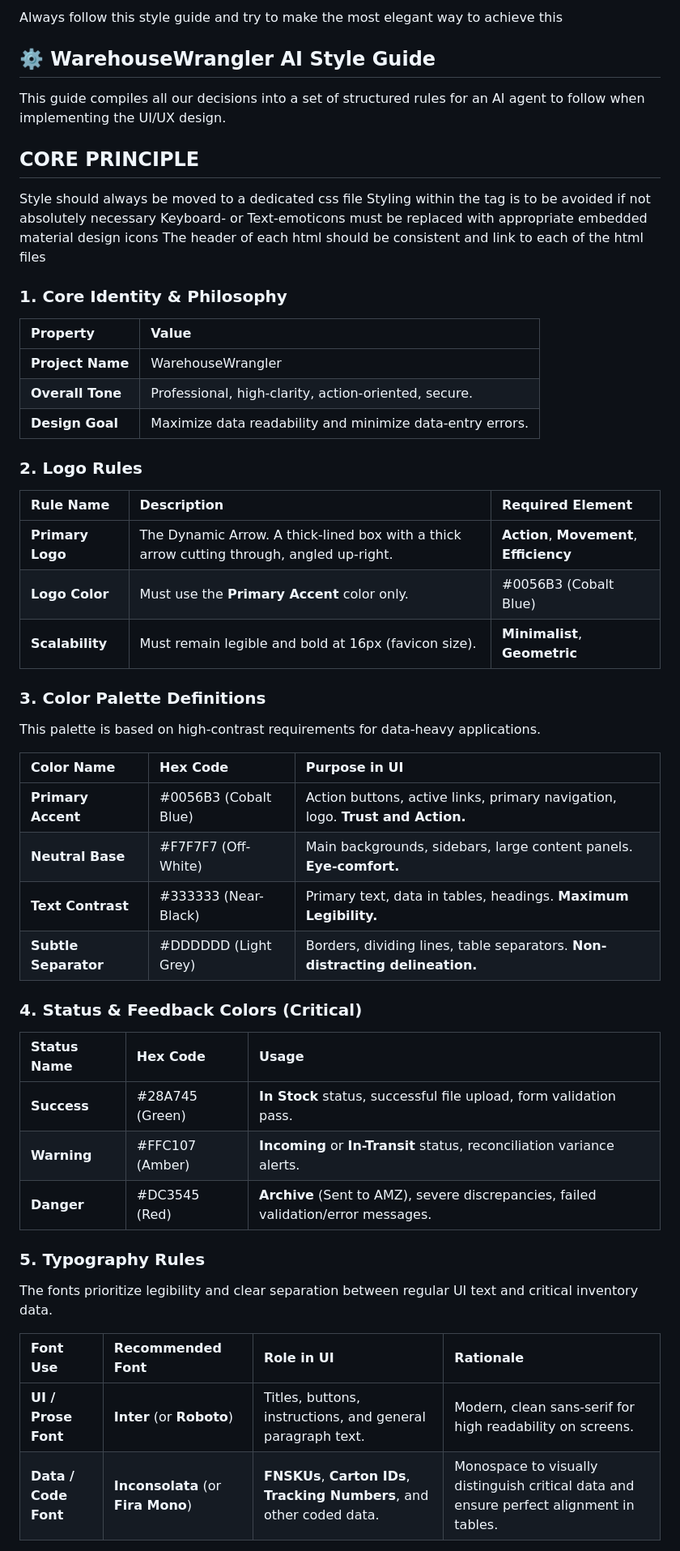
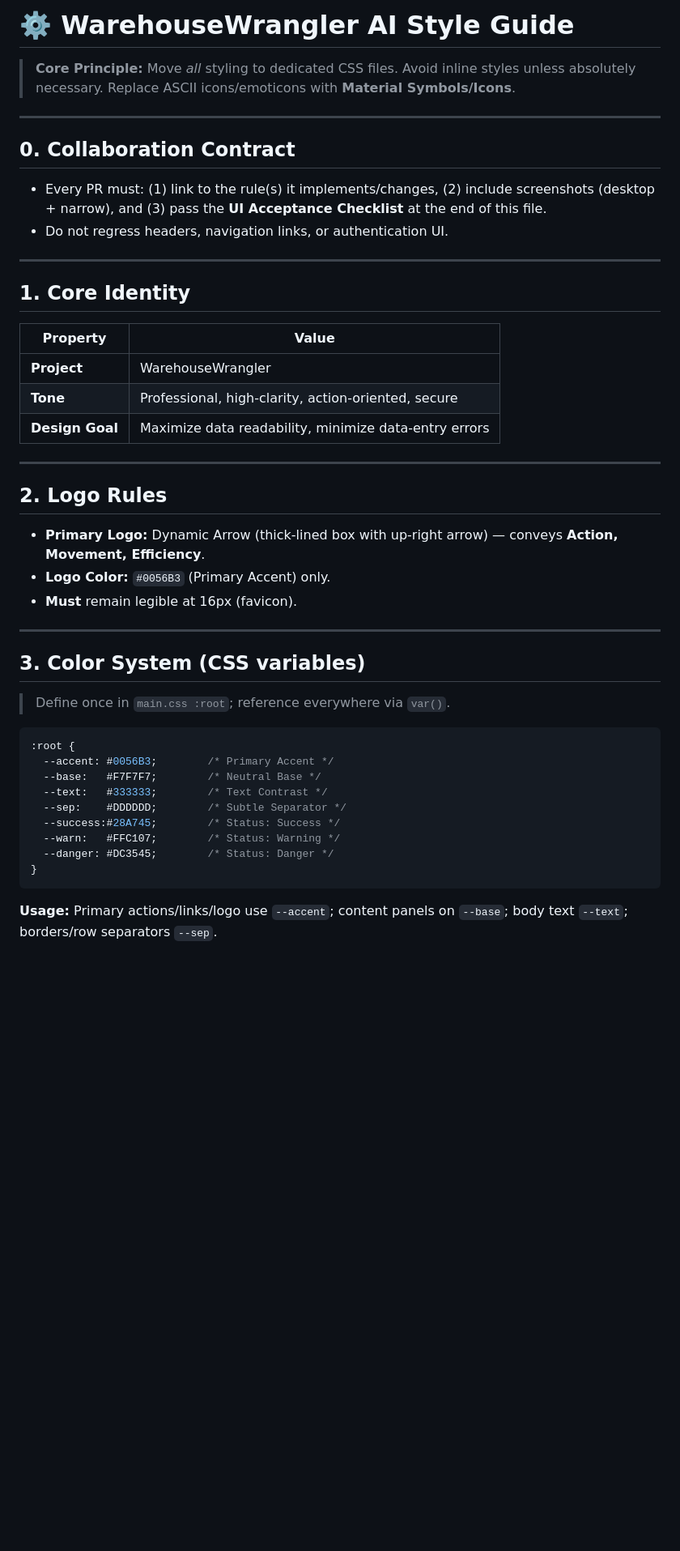
Before and after one commit to MajorBarnes/WarehouseWrangler, a Markdown page: AGENTS.md, the part around one of its changes. Shown at 81% size. Drawn GitHub-style; blank space fills up the shorter version.

Commit message:
1.4 changed agents file

````diff
--- a/AGENTS.md
+++ b/AGENTS.md
@@ -1,56 +1,49 @@
-Always follow this style guide and try to make the most elegant way to achieve this
+# ⚙️ WarehouseWrangler AI Style Guide
 
-## **⚙️ WarehouseWrangler AI Style Guide**
+> **Core Principle:** Move *all* styling to dedicated CSS files. Avoid inline styles unless absolutely necessary. Replace ASCII icons/emoticons with **Material Symbols/Icons**.
 
-This guide compiles all our decisions into a set of structured rules for an AI agent to follow when implementing the UI/UX design.
+---
 
-## CORE PRINCIPLE
-Style should always be moved to a dedicated css file
-Styling within the tag is to be avoided if not absolutely necessary
-Keyboard- or Text-emoticons must be replaced with appropriate embedded material design icons
-The header of each html should be consistent and link to each of the html files
+## 0. Collaboration Contract
 
-### **1\. Core Identity & Philosophy**
+* Every PR must: (1) link to the rule(s) it implements/changes, (2) include screenshots (desktop + narrow), and (3) pass the **UI Acceptance Checklist** at the end of this file.
+* Do not regress headers, navigation links, or authentication UI.
 
-| Property | Value |
-| :---- | :---- |
-| **Project Name** | WarehouseWrangler |
-| **Overall Tone** | Professional, high-clarity, action-oriented, secure. |
-| **Design Goal** | Maximize data readability and minimize data-entry errors. |
+---
 
-### **2\. Logo Rules**
+## 1. Core Identity
 
-| Rule Name | Description | Required Element |
-| :---- | :---- | :---- |
-| **Primary Logo** | The Dynamic Arrow. A thick-lined box with a thick arrow cutting through, angled up-right. | **Action**, **Movement**, **Efficiency** |
-| **Logo Color** | Must use the **Primary Accent** color only. | \#0056B3 (Cobalt Blue) |
-| **Scalability** | Must remain legible and bold at 16px (favicon size). | **Minimalist**, **Geometric** |
+| Property        | Value                                                 |
+| --------------- | ----------------------------------------------------- |
+| **Project**     | WarehouseWrangler                                     |
+| **Tone**        | Professional, high-clarity, action-oriented, secure   |
+| **Design Goal** | Maximize data readability, minimize data-entry errors |
 
-### **3\. Color Palette Definitions**
+---
 
-This palette is based on high-contrast requirements for data-heavy applications.
+## 2. Logo Rules
 
-| Color Name | Hex Code | Purpose in UI |
-| :---- | :---- | :---- |
-| **Primary Accent** | \#0056B3 (Cobalt Blue) | Action buttons, active links, primary navigation, logo. **Trust and Action.** |
-| **Neutral Base** | \#F7F7F7 (Off-White) | Main backgrounds, sidebars, large content panels. **Eye-comfort.** |
-| **Text Contrast** | \#333333 (Near-Black) | Primary text, data in tables, headings. **Maximum Legibility.** |
-| **Subtle Separator** | \#DDDDDD (Light Grey) | Borders, dividing lines, table separators. **Non-distracting delineation.** |
+* **Primary Logo:** Dynamic Arrow (thick-lined box with up-right arrow) — conveys **Action, Movement, Efficiency**.
+* **Logo Color:** `#0056B3` (Primary Accent) only.
+* **Must** remain legible at 16px (favicon).
 
-### **4\. Status & Feedback Colors (Critical)**
+---
 
-| Status Name | Hex Code | Usage |
-| :---- | :---- | :---- |
-| **Success** | \#28A745 (Green) | **In Stock** status, successful file upload, form validation pass. |
-| **Warning** | \#FFC107 (Amber) | **Incoming** or **In-Transit** status, reconciliation variance alerts. |
-| **Danger** | \#DC3545 (Red) | **Archive** (Sent to AMZ), severe discrepancies, failed validation/error messages. |
+## 3. Color System (CSS variables)
 
-### **5\. Typography Rules**
+> Define once in `main.css :root`; reference everywhere via `var()`.
 
-The fonts prioritize legibility and clear separation between regular UI text and critical inventory data.
+```css
+:root {
+  --accent: #0056B3;        /* Primary Accent */
+  --base:   #F7F7F7;        /* Neutral Base */
+  --text:   #333333;        /* Text Contrast */
+  --sep:    #DDDDDD;        /* Subtle Separator */
+  --success:#28A745;        /* Status: Success */
+  --warn:   #FFC107;        /* Status: Warning */
+  --danger: #DC3545;        /* Status: Danger */
+}
+```
 
-| Font Use | Recommended Font | Role in UI | Rationale |
-| :---- | :---- | :---- | :---- |
-| **UI / Prose Font** | **Inter** (or **Roboto**) | Titles, buttons, instructions, and general paragraph text. | Modern, clean sans-serif for high readability on screens. |
-| **Data / Code Font** | **Inconsolata** (or **Fira Mono**) | **FNSKUs**, **Carton IDs**, **Tracking Numbers**, and other coded data. | Monospace to visually distinguish critical data and ensure perfect alignment in tables. |
+**Usage:** Primary actions/links/logo use `--accent`; content panels on `--base`; body text `--text`; borders/row separators `--sep`.
 
````
Also changed, not shown: other parts of AGENTS.md (+174 -7 lines).
